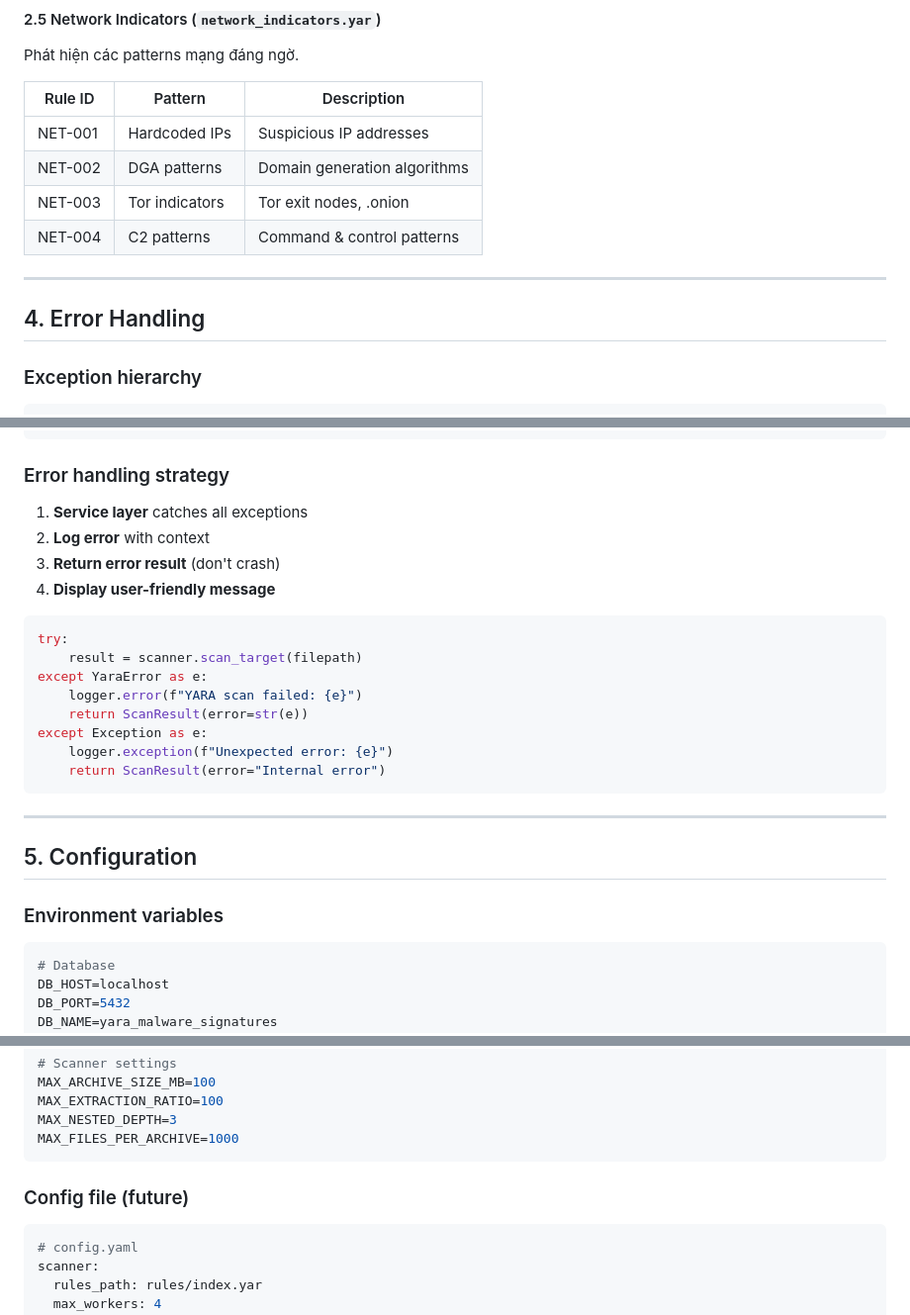
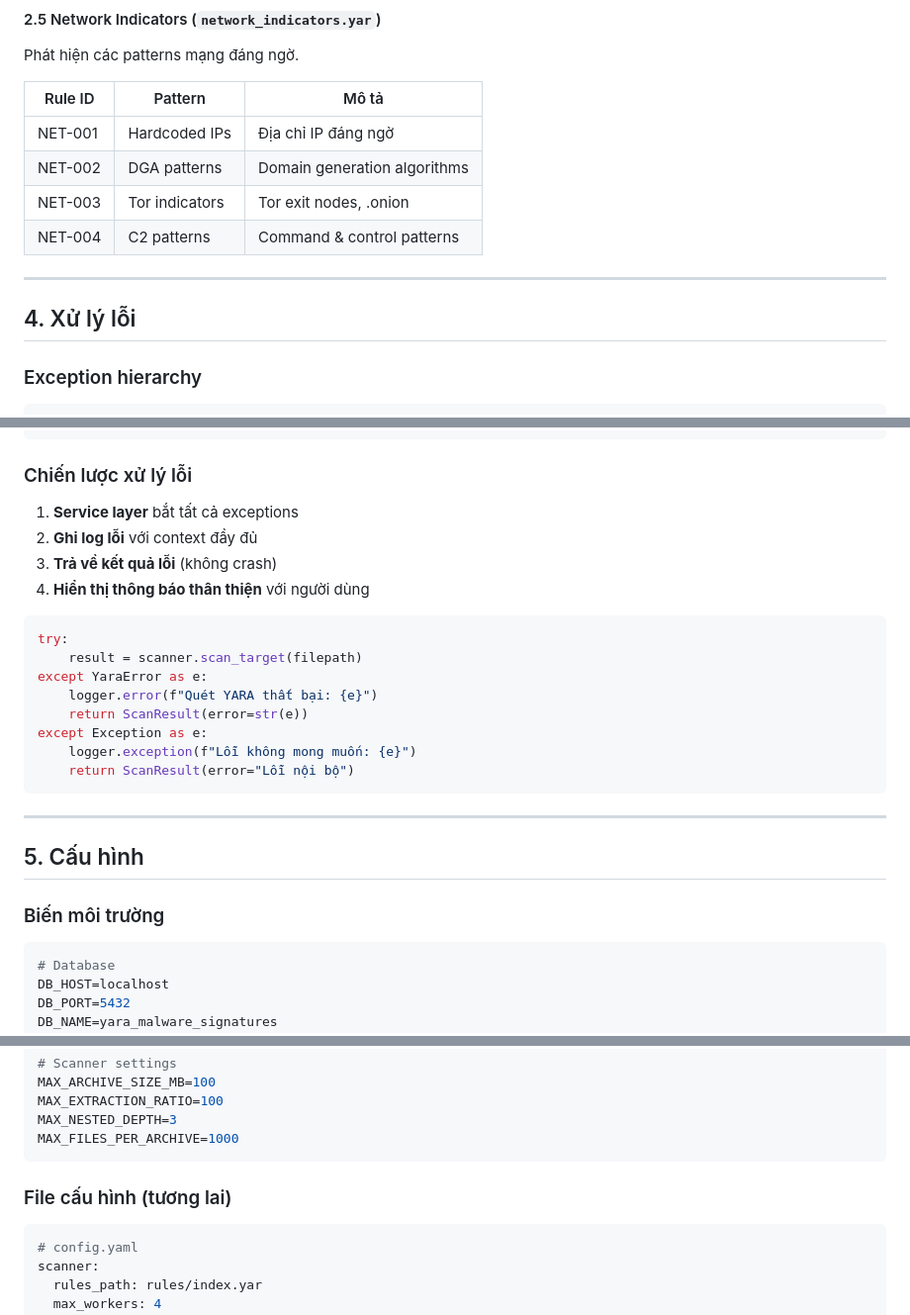
Before and after one commit to 2312702-NBTKNguyen/LapTrinhPython_DoAnGiuaKy_Yara, a Markdown page: overview/features.md, 3 parts joined by grey strips. Shown at 99% size. Drawn GitHub-style.

````diff
--- a/overview/features.md
+++ b/overview/features.md
@@ -134,16 +134,16 @@ Phát hiện các API call đáng ngờ.
 #### 2.5 Network Indicators (`network_indicators.yar`)
 Phát hiện các patterns mạng đáng ngờ.
 
-| Rule ID | Pattern | Description |
-|---------|---------|-------------|
-| NET-001 | Hardcoded IPs | Suspicious IP addresses |
+| Rule ID | Pattern | Mô tả |
+|---------|---------|-------|
+| NET-001 | Hardcoded IPs | Địa chỉ IP đáng ngờ |
 | NET-002 | DGA patterns | Domain generation algorithms |
 | NET-003 | Tor indicators | Tor exit nodes, .onion |
 | NET-004 | C2 patterns | Command & control patterns |
 
 ---
 
-## 4. Error Handling
+## 4. Xử lý lỗi
 
 ### Exception hierarchy
 
@@ -170,29 +170,29 @@ ScannerError(Exception)
     └── AccessDeniedError
 ```
 
-### Error handling strategy
+### Chiến lược xử lý lỗi
 
-1. **Service layer** catches all exceptions
-2. **Log error** with context
-3. **Return error result** (don't crash)
-4. **Display user-friendly message**
+1. **Service layer** bắt tất cả exceptions
+2. **Ghi log lỗi** với context đầy đủ
+3. **Trả về kết quả lỗi** (không crash)
+4. **Hiển thị thông báo thân thiện** với người dùng
 
 ```python
 try:
     result = scanner.scan_target(filepath)
 except YaraError as e:
-    logger.error(f"YARA scan failed: {e}")
+    logger.error(f"Quét YARA thất bại: {e}")
     return ScanResult(error=str(e))
 except Exception as e:
-    logger.exception(f"Unexpected error: {e}")
-    return ScanResult(error="Internal error")
+    logger.exception(f"Lỗi không mong muốn: {e}")
+    return ScanResult(error="Lỗi nội bộ")
 ```
 
 ---
 
-## 5. Configuration
+## 5. Cấu hình
 
-### Environment variables
+### Biến môi trường
 
 ```bash
 # Database
@@ -212,7 +212,7 @@ MAX_NESTED_DEPTH=3
 MAX_FILES_PER_ARCHIVE=1000
 ```
 
-### Config file (future)
+### File cấu hình (tương lai)
 
 ```yaml
 # config.yaml
````
Also changed, not shown: other parts of overview/features.md (+28 -28 lines), overview/architecture.md (+52 -53 lines), overview/contributing.md (+49 -49 lines).
